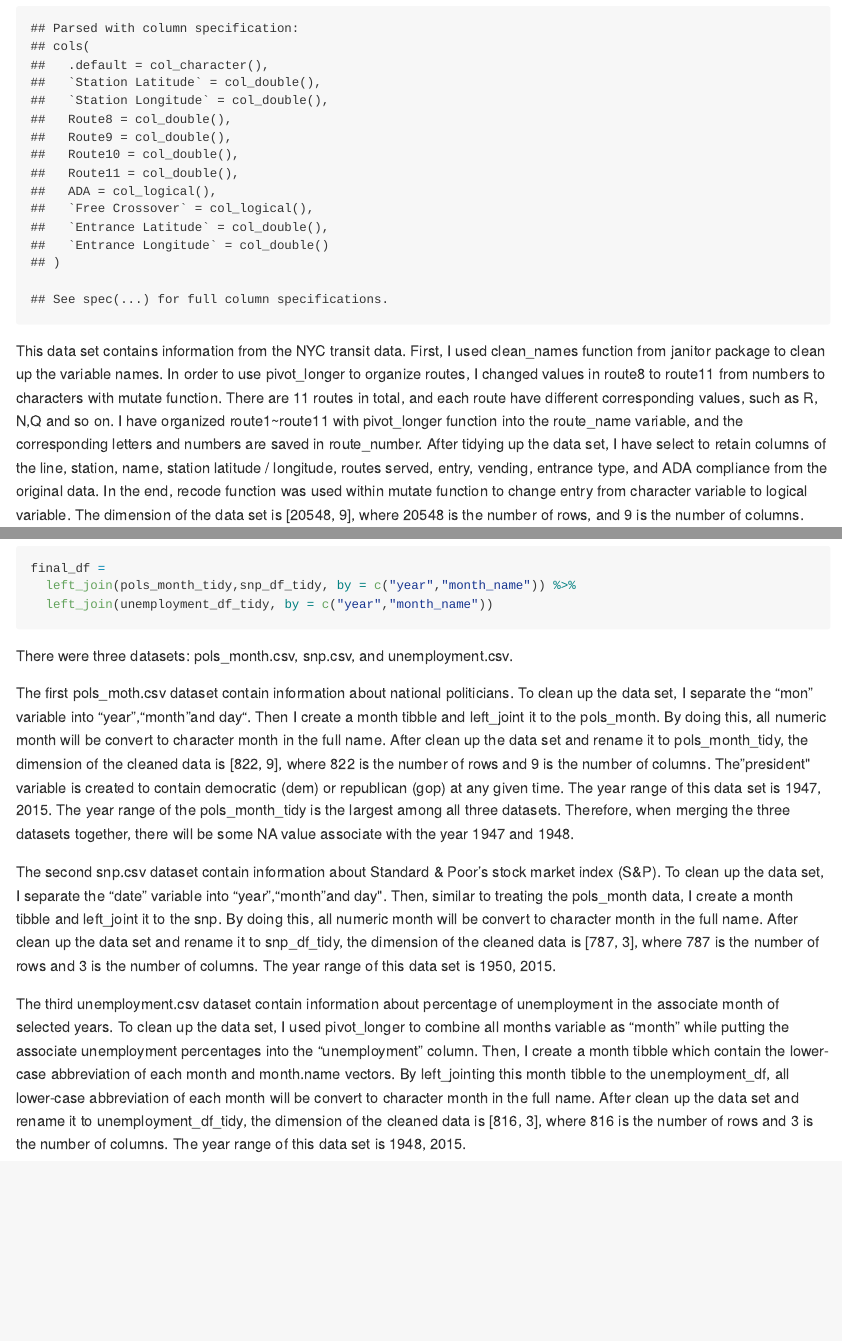
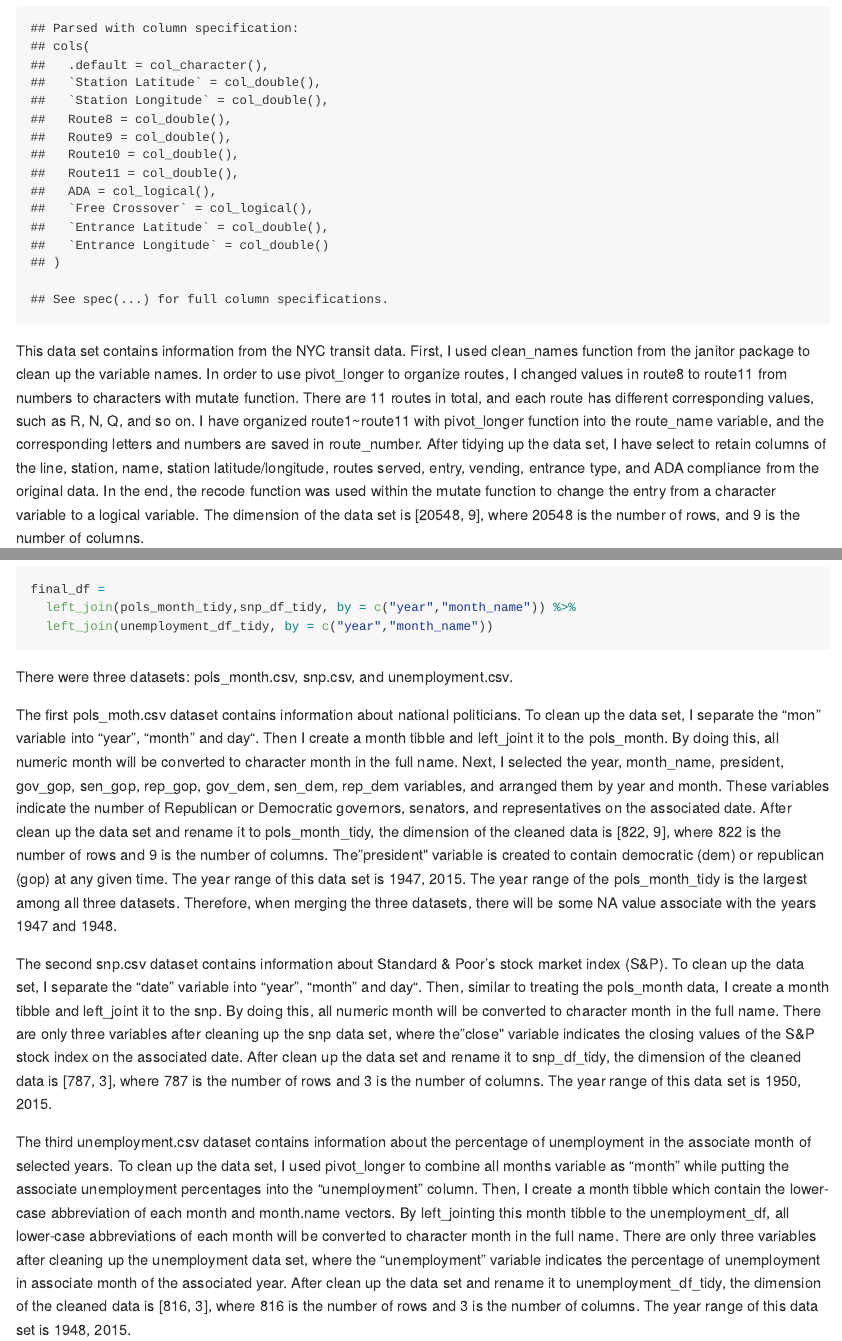
Before and after one commit to JiayiHelenZhou/p8105_hw2_jz3336, an R Markdown document (p8105_hw2_jz3336.Rmd): the page in a window 1100 px wide, from 2670 px down, and a second part further down, joined at a grey line. The pictures show the output file p8105_hw2_jz3336.md that the author committed with the source, drawn offline in the style of GitHub; long lines of code are wrapped.

Commit message:
Adding more info about the variables in each dataset, while also checking and correcting some grammar mistakes.

````diff
--- a/p8105_hw2_jz3336.Rmd
+++ b/p8105_hw2_jz3336.Rmd
@@ -96,7 +96,7 @@ nyc_transit_df =
   arrange(route_name, route_number)
 ```
 
-This data set contains information from the NYC transit data. First, I used clean_names function from janitor package to clean up the variable names. In order to use pivot_longer to organize routes, I changed values in route8 to route11 from numbers to characters with mutate function. There are 11 routes in total, and each route have different corresponding values, such as R, N,Q and so on. I have organized route1~route11 with pivot_longer function into the route_name variable, and the corresponding letters and numbers are saved in route_number. After tidying up the data set, I have select to retain columns of the line, station, name, station latitude / longitude, routes served, entry, vending, entrance type, and ADA compliance from the original data. In the end, recode function was used within mutate function to change entry from character variable to logical variable. The dimension of the data set is [`r dim(nyc_transit_df)`], where `r nrow(nyc_transit_df)` is the number of rows, and `r ncol(nyc_transit_df)` is the number of columns.
+This data set contains information from the NYC transit data. First, I used clean_names function from the janitor package to clean up the variable names. In order to use pivot_longer to organize routes, I changed values in route8 to route11 from numbers to characters with mutate function. There are 11 routes in total, and each route has different corresponding values, such as R, N, Q, and so on. I have organized route1~route11 with pivot_longer function into the route_name variable, and the corresponding letters and numbers are saved in route_number. After tidying up the data set, I have select to retain columns of the line, station, name, station latitude/longitude, routes served, entry, vending, entrance type, and ADA compliance from the original data. In the end, the recode function was used within the mutate function to change the entry from a character variable to a logical variable. The dimension of the data set is [`r dim(nyc_transit_df)`], where `r nrow(nyc_transit_df)` is the number of rows, and `r ncol(nyc_transit_df)` is the number of columns.
 
 #### To answer questions about the NYC transit data:
 ```{r}
@@ -211,8 +211,8 @@ final_df =
 
 There were three datasets: pols_month.csv, snp.csv, and unemployment.csv.
 
-The first pols_moth.csv dataset contain information about national politicians. To clean up the data set, I separate the "mon" variable into "year","month"and day". Then I create a month tibble and left_joint it to the pols_month. By doing this, all numeric month will be convert to character month in the full name. After clean up the data set and rename it to pols_month_tidy, the dimension of the cleaned data is [`r dim(pols_month_tidy)`], where `r nrow(pols_month_tidy)` is the number of rows and `r ncol(pols_month_tidy)` is the number of columns. The "president" variable is created to contain democratic (dem) or republican (gop) at any given time. The year range of this data set is `r range(pull(pols_month_tidy, year))`. The year range of the pols_month_tidy is the largest among all three datasets. Therefore, when merging the three datasets together, there will be some NA value associate with the year 1947 and 1948.
+The first pols_moth.csv dataset contains information about national politicians. To clean up the data set, I separate the "mon" variable into "year", "month" and day". Then I create a month tibble and left_joint it to the pols_month. By doing this, all numeric month will be converted to character month in the full name. Next, I selected the year, month_name, president, gov_gop, sen_gop, rep_gop, gov_dem, sen_dem, rep_dem variables, and arranged them by year and month. These variables indicate the number of Republican or Democratic governors, senators, and representatives on the associated date. After clean up the data set and rename it to pols_month_tidy, the dimension of the cleaned data is [`r dim(pols_month_tidy)`], where `r nrow(pols_month_tidy)` is the number of rows and `r ncol(pols_month_tidy)` is the number of columns. The "president" variable is created to contain democratic (dem) or republican (gop) at any given time. The year range of this data set is `r range(pull(pols_month_tidy, year))`. The year range of the pols_month_tidy is the largest among all three datasets. Therefore, when merging the three datasets, there will be some NA value associate with the years 1947 and 1948.
 
-The second snp.csv dataset contain information about Standard & Poor’s stock market index (S&P). To clean up the data set, I separate the "date" variable into "year","month"and day". Then, similar to treating the pols_month data, I create a month tibble and left_joint it to the snp. By doing this, all numeric month will be convert to character month in the full name. After clean up the data set and rename it to snp_df_tidy, the dimension of the cleaned data is [`r dim(snp_df_tidy)`], where `r nrow(snp_df_tidy)` is the number of rows and `r ncol(snp_df_tidy)` is the number of columns. The year range of this data set is `r range(pull(snp_df_tidy, year))`.
+The second snp.csv dataset contains information about Standard & Poor’s stock market index (S&P). To clean up the data set, I separate the "date" variable into "year", "month" and day". Then, similar to treating the pols_month data, I create a month tibble and left_joint it to the snp. By doing this, all numeric month will be converted to character month in the full name. There are only three variables after cleaning up the snp data set, where the "close" variable indicates the closing values of the S&P stock index on the associated date. After clean up the data set and rename it to snp_df_tidy, the dimension of the cleaned data is [`r dim(snp_df_tidy)`], where `r nrow(snp_df_tidy)` is the number of rows and `r ncol(snp_df_tidy)` is the number of columns. The year range of this data set is `r range(pull(snp_df_tidy, year))`.
 
-The third unemployment.csv dataset contain information about percentage of unemployment in the associate month of selected years. To clean up the data set, I used pivot_longer to combine all months variable as "month" while putting the associate unemployment percentages into the "unemployment" column. Then, I create a month tibble which contain the lower-case abbreviation of each month and month.name vectors. By left_jointing this month tibble to the unemployment_df, all lower-case abbreviation of each month will be convert to character month in the full name. After clean up the data set and rename it to unemployment_df_tidy, the dimension of the cleaned data is [`r dim(unemployment_df_tidy)`], where `r nrow(unemployment_df_tidy)` is the number of rows and `r ncol(unemployment_df_tidy)` is the number of columns. The year range of this data set is `r range(pull(unemployment_df_tidy, year))`.
+The third unemployment.csv dataset contains information about the percentage of unemployment in the associate month of selected years. To clean up the data set, I used pivot_longer to combine all months variable as "month" while putting the associate unemployment percentages into the "unemployment" column. Then, I create a month tibble which contain the lower-case abbreviation of each month and month.name vectors. By left_jointing this month tibble to the unemployment_df, all lower-case abbreviations of each month will be converted to character month in the full name. There are only three variables after cleaning up the unemployment data set, where the "unemployment" variable indicates the percentage of unemployment in associate month of the associated year. After clean up the data set and rename it to unemployment_df_tidy, the dimension of the cleaned data is [`r dim(unemployment_df_tidy)`], where `r nrow(unemployment_df_tidy)` is the number of rows and `r ncol(unemployment_df_tidy)` is the number of columns. The year range of this data set is `r range(pull(unemployment_df_tidy, year))`.
````
Also changed, not shown: p8105_hw2_jz3336.md.
